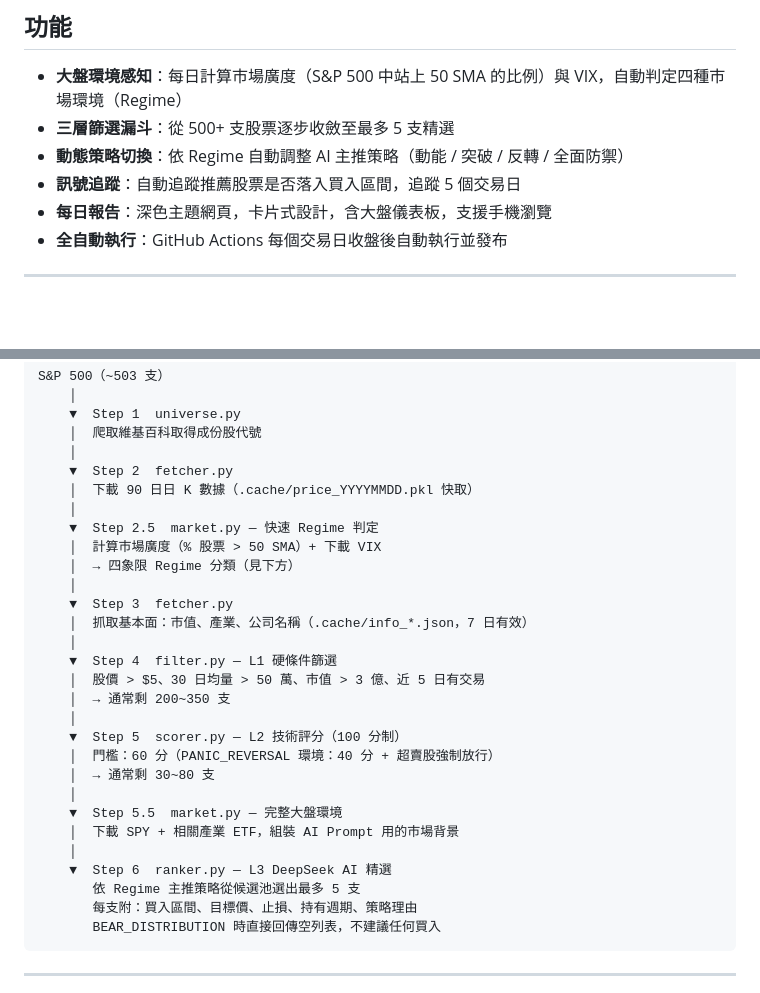
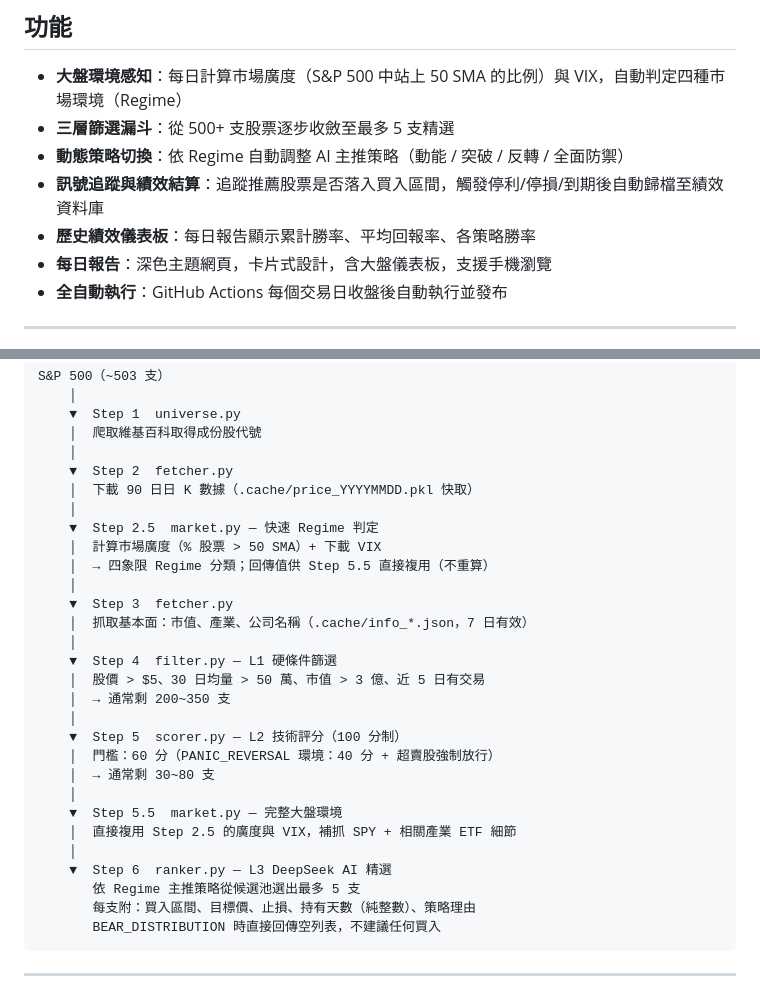
Before and after one commit to wcsy0827/us-stock-screener, a Markdown page: README.md, 2 parts joined by grey strips. Rendered like a GitHub page; blank space fills up the shorter version.

````diff
--- a/README.md
+++ b/README.md
@@ -11,7 +11,8 @@
 - **大盤環境感知**：每日計算市場廣度（S&P 500 中站上 50 SMA 的比例）與 VIX，自動判定四種市場環境（Regime）
 - **三層篩選漏斗**：從 500+ 支股票逐步收斂至最多 5 支精選
 - **動態策略切換**：依 Regime 自動調整 AI 主推策略（動能 / 突破 / 反轉 / 全面防禦）
-- **訊號追蹤**：自動追蹤推薦股票是否落入買入區間，追蹤 5 個交易日
+- **訊號追蹤與績效結算**：追蹤推薦股票是否落入買入區間，觸發停利/停損/到期後自動歸檔至績效資料庫
+- **歷史績效儀表板**：每日報告顯示累計勝率、平均回報率、各策略勝率
 - **每日報告**：深色主題網頁，卡片式設計，含大盤儀表板，支援手機瀏覽
 - **全自動執行**：GitHub Actions 每個交易日收盤後自動執行並發布
 
@@ -30,7 +31,7 @@ S&P 500（~503 支）
     │
     ▼  Step 2.5  market.py — 快速 Regime 判定
     │  計算市場廣度（% 股票 > 50 SMA）+ 下載 VIX
-    │  → 四象限 Regime 分類（見下方）
+    │  → 四象限 Regime 分類；回傳值供 Step 5.5 直接複用（不重算）
     │
     ▼  Step 3  fetcher.py
     │  抓取基本面：市值、產業、公司名稱（.cache/info_*.json，7 日有效）
@@ -44,11 +45,11 @@ S&P 500（~503 支）
     │  → 通常剩 30~80 支
     │
     ▼  Step 5.5  market.py — 完整大盤環境
-    │  下載 SPY + 相關產業 ETF，組裝 AI Prompt 用的市場背景
+    │  直接複用 Step 2.5 的廣度與 VIX，補抓 SPY + 相關產業 ETF 細節
     │
     ▼  Step 6  ranker.py — L3 DeepSeek AI 精選
        依 Regime 主推策略從候選池選出最多 5 支
-       每支附：買入區間、目標價、止損、持有週期、策略理由
+       每支附：買入區間、目標價、止損、持有天數（純整數）、策略理由
        BEAR_DISTRIBUTION 時直接回傳空列表，不建議任何買入
 ```
 
````
Also changed, not shown: other parts of README.md (+34 -7 lines), CLAUDE.md (+14 -7 lines).
